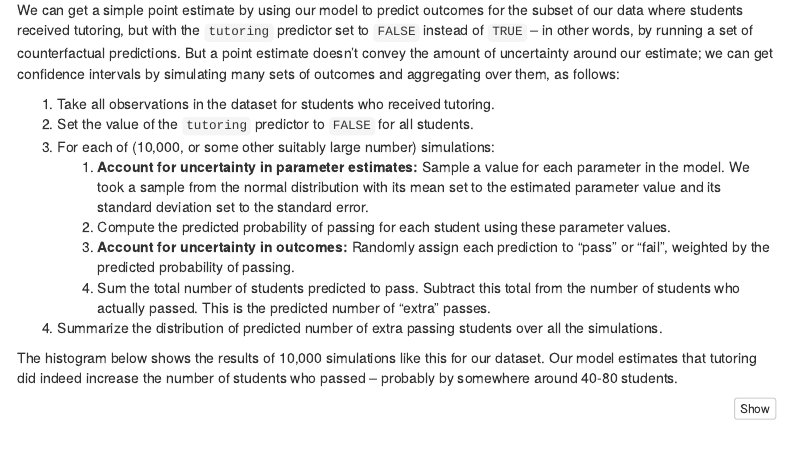
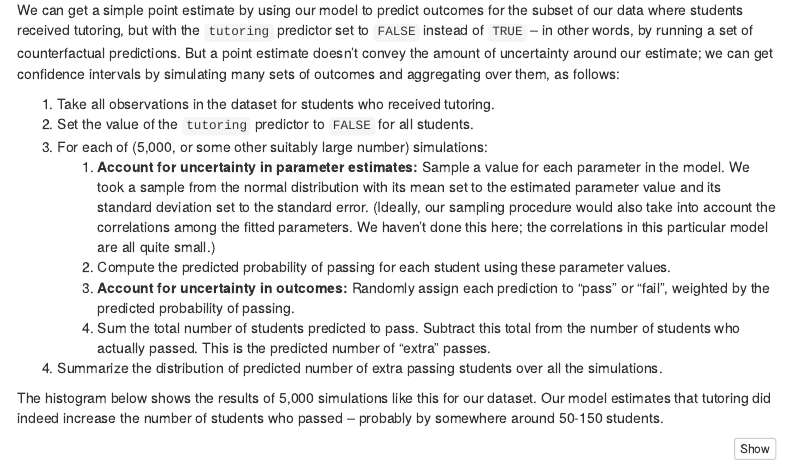
Before and after one commit to keikcaw/visualizing-logistic-regression, an R Markdown document (Intro.Rmd): the page in a window 1100 px wide, from 9730 px down. Rendered offline with R 4.5, knitr and Pandoc, with nearby package versions; code that draws random numbers runs with fixed seeds of ours; some code elsewhere in the file could not run offline; menus at the side of the page are left out.

Commit message:
modify vignette text for counterfactual counts

````diff
--- a/Intro.Rmd
+++ b/Intro.Rmd
@@ -363,14 +363,14 @@ We can get a simple point estimate by using our model to predict outcomes for th
 
 1. Take all observations in the dataset for students who received tutoring.
 2. Set the value of the `tutoring` predictor to `FALSE` for all students.
-2. For each of (10,000, or some other suitably large number) simulations:
-    1. **Account for uncertainty in parameter estimates:** Sample a value for each parameter in the model. We took a sample from the normal distribution with its mean set to the estimated parameter value and its standard deviation set to the standard error.
+2. For each of (5,000, or some other suitably large number) simulations:
+    1. **Account for uncertainty in parameter estimates:** Sample a value for each parameter in the model. We took a sample from the normal distribution with its mean set to the estimated parameter value and its standard deviation set to the standard error.  (Ideally, our sampling procedure would also take into account the correlations among the fitted parameters.  We haven't done this here; the correlations in this particular model are all quite small.)
     2. Compute the predicted probability of passing for each student using these parameter values.
     2. **Account for uncertainty in outcomes:** Randomly assign each prediction to "pass" or "fail", weighted by the predicted probability of passing.
     2. Sum the total number of students predicted to pass. Subtract this total from the number of students who actually passed. This is the predicted number of "extra" passes.
 2. Summarize the distribution of predicted number of extra passing students over all the simulations.
 
-The histogram below shows the results of 10,000 simulations like this for our dataset. Our model estimates that tutoring did indeed increase the number of students who passed -- probably by somewhere around 40-80 students.
+The histogram below shows the results of 5,000 simulations like this for our dataset. Our model estimates that tutoring did indeed increase the number of students who passed -- probably by somewhere around 50-150 students.
 
 ```{r extra-passes}
 ```
````
Also changed, not shown: Intro.html.
